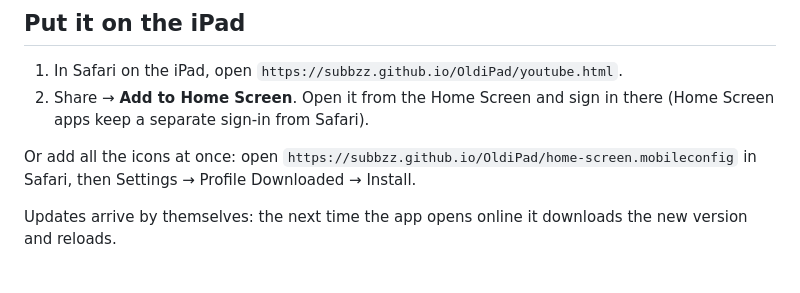
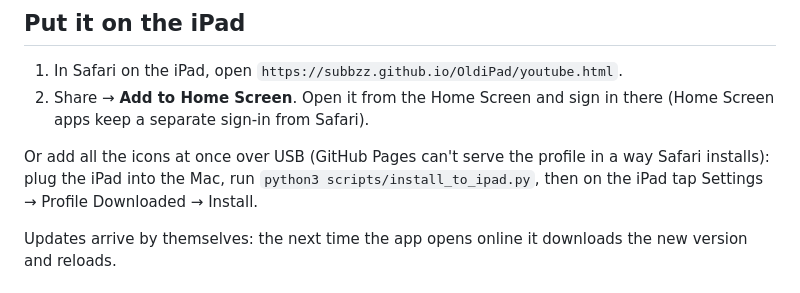
Before and after one commit to subbzz/OldiPad, a Markdown page: README.md, the part around the change. Rendered like a GitHub page.

Commit message:
Explain installing the Home Screen profile over USB.
Co-Authored-By: Claude Opus 5.5 <noreply@anthropic.com>

```diff
--- a/README.md
+++ b/README.md
@@ -66,8 +66,10 @@ Every push to `main` publishes `apps/` to `https://subbzz.github.io/OldiPad/`
 2. Share → **Add to Home Screen**. Open it from the Home Screen and sign in
    there (Home Screen apps keep a separate sign-in from Safari).
 
-Or add all the icons at once: open `https://subbzz.github.io/OldiPad/home-screen.mobileconfig`
-in Safari, then Settings → Profile Downloaded → Install.
+Or add all the icons at once over USB (GitHub Pages can't serve the profile in a
+way Safari installs): plug the iPad into the Mac, run
+`python3 scripts/install_to_ipad.py`, then on the iPad tap Settings → Profile
+Downloaded → Install.
 
 Updates arrive by themselves: the next time the app opens online it downloads
 the new version and reloads.
```
